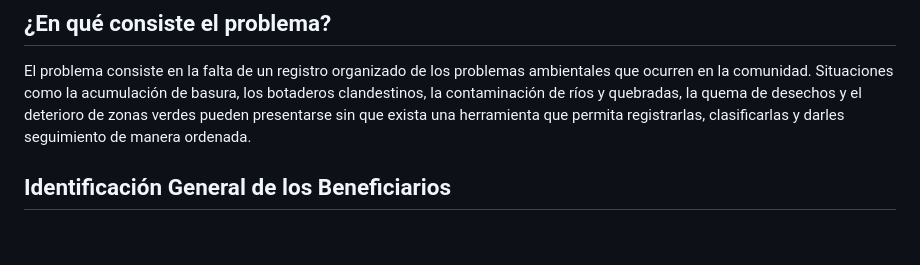
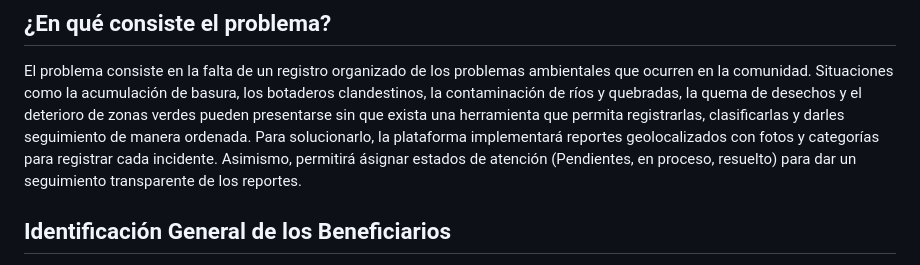
Before and after one commit to tejadacristopher20-a11y/EcoReporteGrupo04, a Markdown page: README.md, the part around the change. GitHub-like rendering; blank space fills up the shorter version.

```diff
--- a/README.md
+++ b/README.md
@@ -47,6 +47,10 @@ El problema consiste en la falta de un registro organizado de los problemas ambi
 Situaciones como la acumulación de basura, los botaderos clandestinos, la contaminación de ríos y quebradas, la quema
 de desechos y el deterioro de zonas verdes pueden presentarse sin que exista una herramienta que permita registrarlas,
 clasificarlas y darles seguimiento de manera ordenada.
+Para solucionarlo, la plataforma implementará reportes geolocalizados con fotos y categorías para registrar
+cada incidente.
+Asimismo, permitirá ásignar estados de atención (Pendientes, en proceso, resuelto) para dar un seguimiento
+transparente de los reportes.
 
 ## Identificación General de los Beneficiarios
 
```
